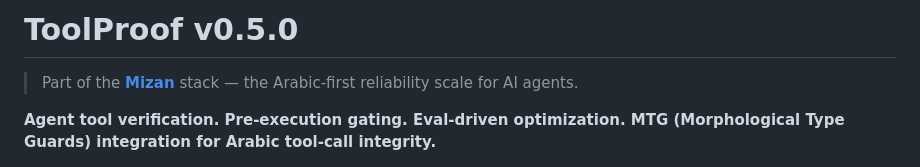
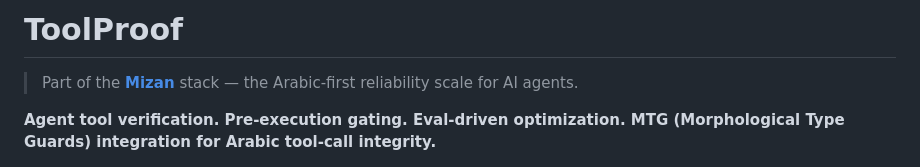
Before and after one commit to Moshe-ship/toolproof, a Markdown page: README.md, the part around the change. Drawn GitHub-style.

Commit message:
docs: README honesty — drop stale version from title

```diff
--- a/README.md
+++ b/README.md
@@ -1,4 +1,4 @@
-# ToolProof v0.5.0
+# ToolProof
 
 > Part of the [**Mizan**](https://github.com/Moshe-ship/mizan) stack — the Arabic-first reliability scale for AI agents.
 
```
